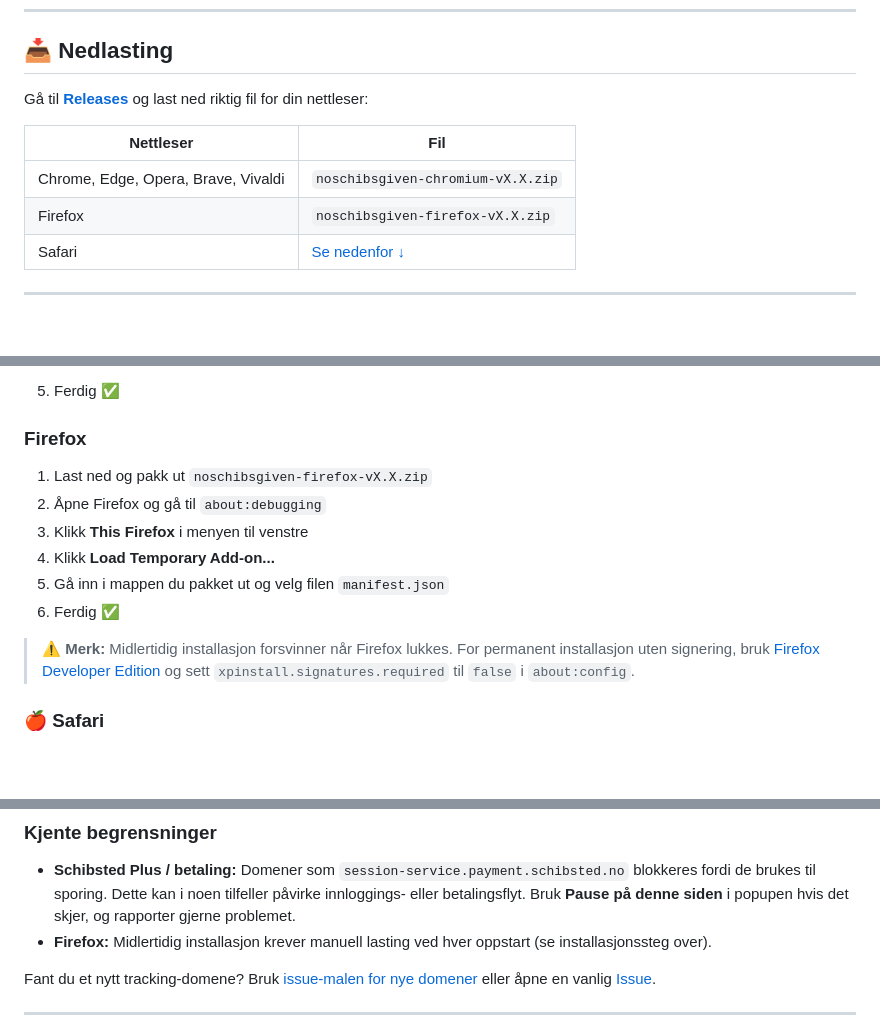
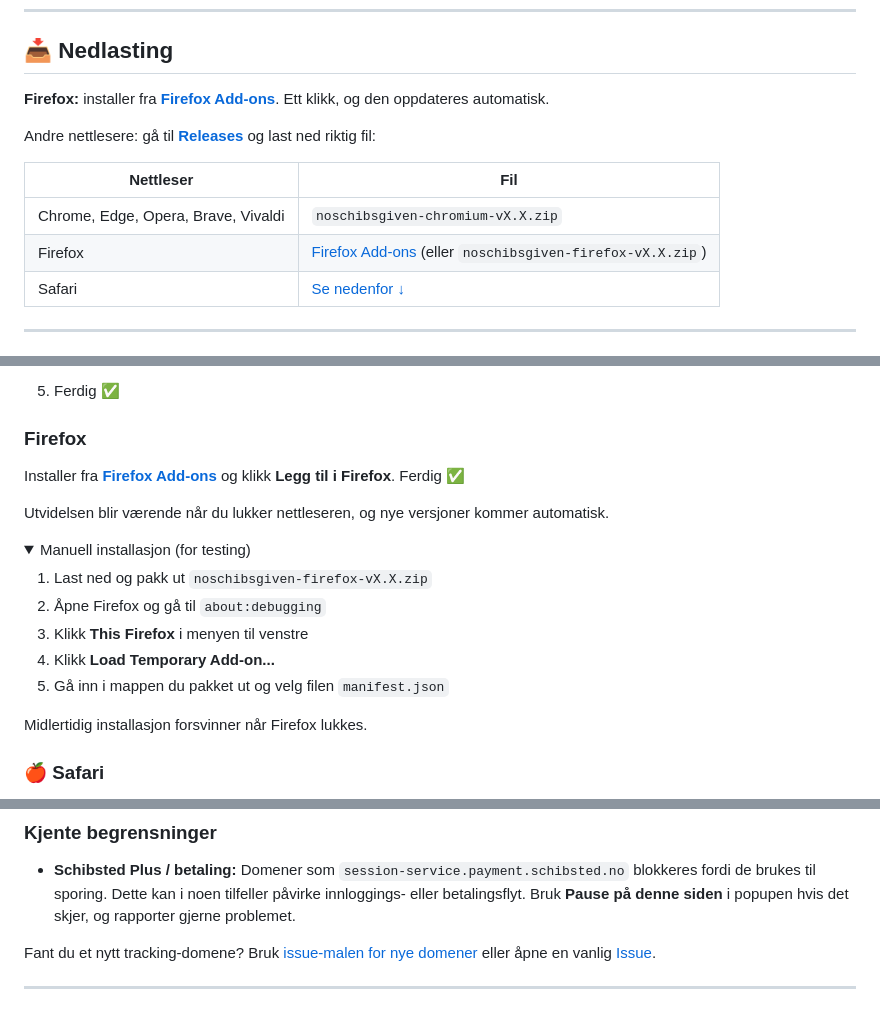
Before and after one commit to evaildev/NoSchibsGiven, a Markdown page: README.md, 3 parts joined by grey strips. Rendered like a GitHub page; folded sections open; blank space fills up the shorter version.

Commit message:
README: installer fra Firefox Add-ons

```diff
--- a/README.md
+++ b/README.md
@@ -38,12 +39,14 @@ Schibsted krever opptil 49 kr/md for å avvise annonsesporing. Datatilsynet og F
 
 ## 📥 Nedlasting
 
-Gå til **[Releases](../../releases)** og last ned riktig fil for din nettleser:
+**Firefox:** installer fra **[Firefox Add-ons](https://addons.mozilla.org/firefox/addon/noschibsgiven/)**. Ett klikk, og den oppdateres automatisk.
+
+Andre nettlesere: gå til **[Releases](../../releases)** og last ned riktig fil:
 
 | Nettleser | Fil |
 |-----------|-----|
 | Chrome, Edge, Opera, Brave, Vivaldi | `noschibsgiven-chromium-vX.X.zip` |
-| Firefox | `noschibsgiven-firefox-vX.X.zip` |
+| Firefox | [Firefox Add-ons](https://addons.mozilla.org/firefox/addon/noschibsgiven/) (eller `noschibsgiven-firefox-vX.X.zip`) |
 | Safari | [Se nedenfor ↓](#-safari) |
 
 ---
@@ -71,14 +74,22 @@ Alle disse bygger på Chromium, så fremgangsmåten er den samme:
 
 ### Firefox
 
+Installer fra **[Firefox Add-ons](https://addons.mozilla.org/firefox/addon/noschibsgiven/)** og klikk **Legg til i Firefox**. Ferdig ✅
+
+Utvidelsen blir værende når du lukker nettleseren, og nye versjoner kommer automatisk.
+
+<details>
+<summary>Manuell installasjon (for testing)</summary>
+
 1. Last ned og pakk ut `noschibsgiven-firefox-vX.X.zip`
 2. Åpne Firefox og gå til `about:debugging`
 3. Klikk **This Firefox** i menyen til venstre
 4. Klikk **Load Temporary Add-on...**
 5. Gå inn i mappen du pakket ut og velg filen `manifest.json`
-6. Ferdig ✅
 
-> ⚠️ **Merk:** Midlertidig installasjon forsvinner når Firefox lukkes. For permanent installasjon uten signering, bruk [Firefox Developer Edition](https://www.mozilla.org/firefox/developer/) og sett `xpinstall.signatures.required` til `false` i `about:config`.
+Midlertidig installasjon forsvinner når Firefox lukkes.
+
+</details>
 
 ### 🍎 Safari
 
@@ -127,7 +138,6 @@ SourcePoint-blokkeringen fungerer på **alle** nettsider som bruker SourcePoint
 ### Kjente begrensninger
 
 - **Schibsted Plus / betaling:** Domener som `session-service.payment.schibsted.no` blokkeres fordi de brukes til sporing. Dette kan i noen tilfeller påvirke innloggings- eller betalingsflyt. Bruk **Pause på denne siden** i popupen hvis det skjer, og rapporter gjerne problemet.
-- **Firefox:** Midlertidig installasjon krever manuell lasting ved hver oppstart (se installasjonssteg over).
 
 Fant du et nytt tracking-domene? Bruk [issue-malen for nye domener](../../issues/new?template=nytt-domene.md) eller åpne en vanlig [Issue](../../issues).
 
```
Also changed, not shown: other parts of README.md (+1 -0 lines).
